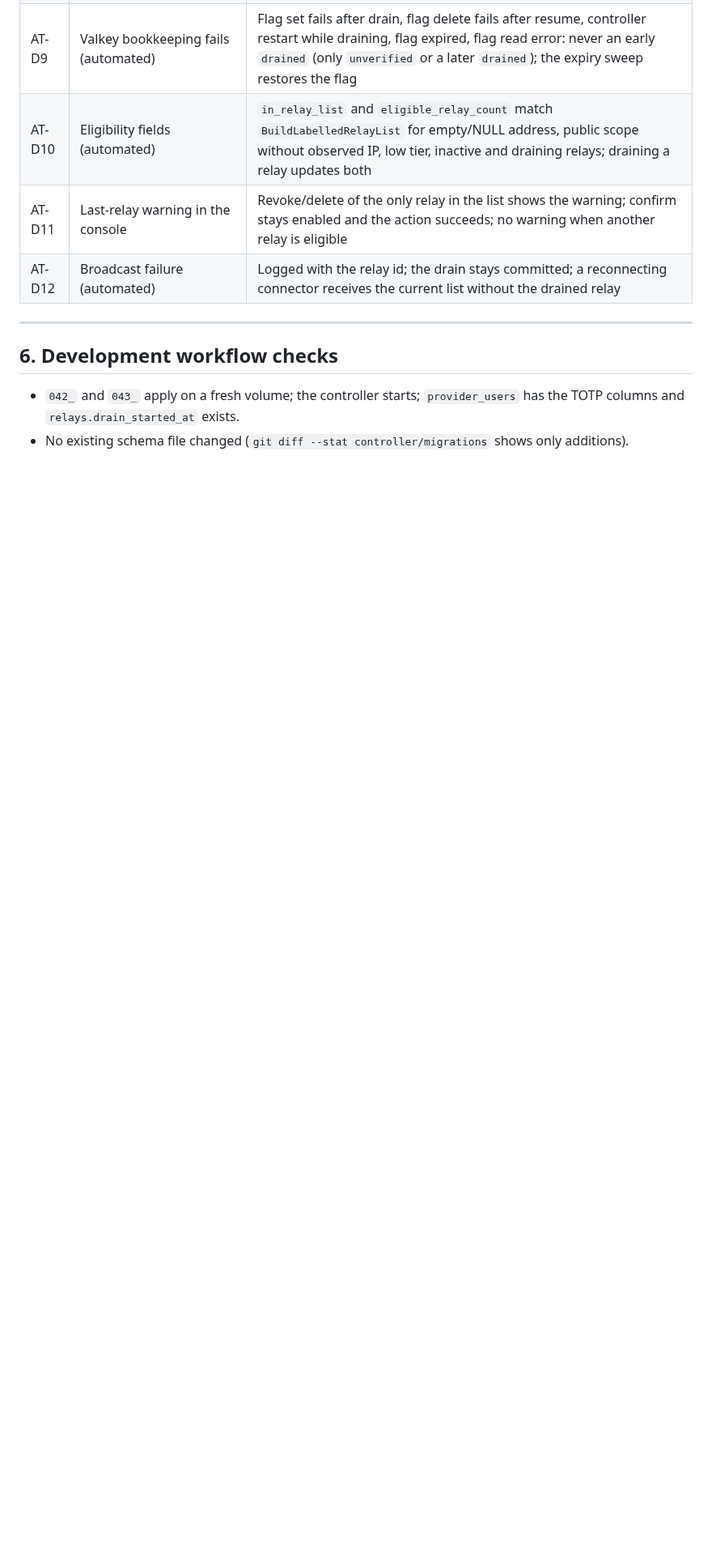
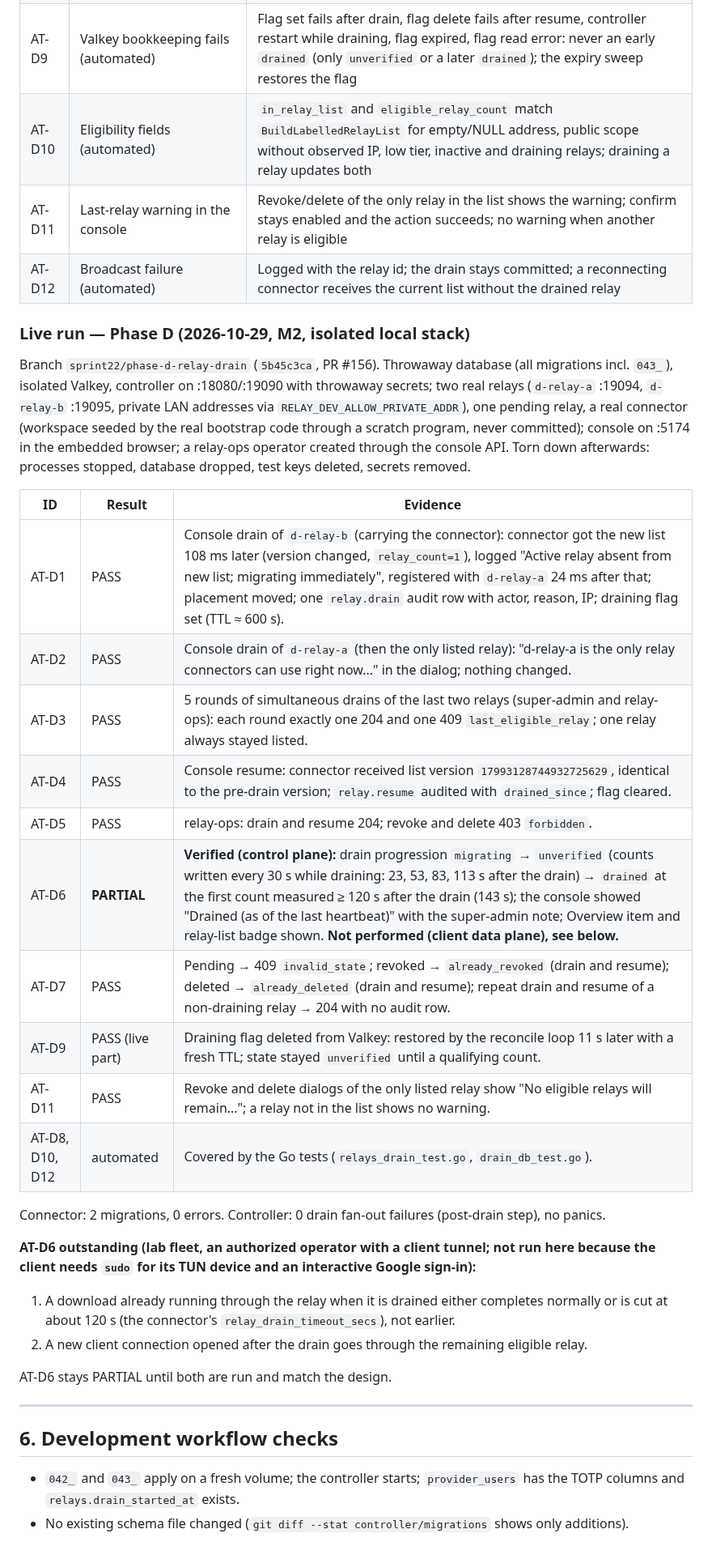
Before and after one commit to vairabarath/zecurity, a Markdown page: .zecurity-obs/Sprint22/Acceptance-Test-Plan.md, the part around the change. Shown at 81% size. Rendered like a GitHub page; blank space fills up the shorter version.

Commit message:
docs(sprint22): Phase D live control-plane run; AT-D6 client side pending
Isolated local stack (throwaway DB, isolated Valkey, two real relays, a
real connector, console in the embedded browser; torn down after):
AT-D1-D5, D7, D9, D11 PASS. AT-D6 PARTIAL: drain progression to
"drained" verified; a running client download (completes or is cut at
~120 s) and new client connections via the remaining relay still to be
run on the lab fleet. FU-6 and FU-7 stay open.

Co-Authored-By: Claude Opus 5.5 <noreply@anthropic.com>
Claude-Session: https://claude.ai/code/session_016QESE4GqjPM6UtCTmVzujb

```diff
--- a/.zecurity-obs/Sprint22/Acceptance-Test-Plan.md
+++ b/.zecurity-obs/Sprint22/Acceptance-Test-Plan.md
@@ -183,6 +183,31 @@ Found and fixed during the run: **Add relay** reopened with the previous relay's
 | AT-D11 | Last-relay warning in the console | Revoke/delete of the only relay in the list shows the warning; confirm stays enabled and the action succeeds; no warning when another relay is eligible |
 | AT-D12 | Broadcast failure (automated) | Logged with the relay id; the drain stays committed; a reconnecting connector receives the current list without the drained relay |
 
+### Live run — Phase D (2026-10-29, M2, isolated local stack)
+
+Branch `sprint22/phase-d-relay-drain` (`5b45c3ca`, PR #156). Throwaway database (all migrations incl. `043_`), isolated Valkey, controller on :18080/:19090 with throwaway secrets; two real relays (`d-relay-a` :19094, `d-relay-b` :19095, private LAN addresses via `RELAY_DEV_ALLOW_PRIVATE_ADDR`), one pending relay, a real connector (workspace seeded by the real bootstrap code through a scratch program, never committed); console on :5174 in the embedded browser; a relay-ops operator created through the console API. Torn down afterwards: processes stopped, database dropped, test keys deleted, secrets removed.
+
+| ID | Result | Evidence |
+|----|--------|----------|
+| AT-D1 | PASS | Console drain of `d-relay-b` (carrying the connector): connector got the new list 108 ms later (version changed, `relay_count=1`), logged "Active relay absent from new list; migrating immediately", registered with `d-relay-a` 24 ms after that; placement moved; one `relay.drain` audit row with actor, reason, IP; draining flag set (TTL ≈ 600 s). |
+| AT-D2 | PASS | Console drain of `d-relay-a` (then the only listed relay): "d-relay-a is the only relay connectors can use right now…" in the dialog; nothing changed. |
+| AT-D3 | PASS | 5 rounds of simultaneous drains of the last two relays (super-admin and relay-ops): each round exactly one 204 and one 409 `last_eligible_relay`; one relay always stayed listed. |
+| AT-D4 | PASS | Console resume: connector received list version `17993128744932725629`, identical to the pre-drain version; `relay.resume` audited with `drained_since`; flag cleared. |
+| AT-D5 | PASS | relay-ops: drain and resume 204; revoke and delete 403 `forbidden`. |
+| AT-D6 | **PARTIAL** | **Verified (control plane):** drain progression `migrating` → `unverified` (counts written every 30 s while draining: 23, 53, 83, 113 s after the drain) → `drained` at the first count measured ≥ 120 s after the drain (143 s); the console showed "Drained (as of the last heartbeat)" with the super-admin note; Overview item and relay-list badge shown. **Not performed (client data plane), see below.** |
+| AT-D7 | PASS | Pending → 409 `invalid_state`; revoked → `already_revoked` (drain and resume); deleted → `already_deleted` (drain and resume); repeat drain and resume of a non-draining relay → 204 with no audit row. |
+| AT-D9 | PASS (live part) | Draining flag deleted from Valkey: restored by the reconcile loop 11 s later with a fresh TTL; state stayed `unverified` until a qualifying count. |
+| AT-D11 | PASS | Revoke and delete dialogs of the only listed relay show "No eligible relays will remain…"; a relay not in the list shows no warning. |
+| AT-D8, D10, D12 | automated | Covered by the Go tests (`relays_drain_test.go`, `drain_db_test.go`). |
+
+Connector: 2 migrations, 0 errors. Controller: 0 drain fan-out failures (post-drain step), no panics.
+
+**AT-D6 outstanding (lab fleet, an authorized operator with a client tunnel; not run here because the client needs `sudo` for its TUN device and an interactive Google sign-in):**
+1. A download already running through the relay when it is drained either completes normally or is cut at about 120 s (the connector's `relay_drain_timeout_secs`), not earlier.
+2. A new client connection opened after the drain goes through the remaining eligible relay.
+
+AT-D6 stays PARTIAL until both are run and match the design.
+
 ---
 
 ## 6. Development workflow checks
```
Also changed, not shown: .zecurity-obs/Sprint22/path.md (+2 -2 lines).
